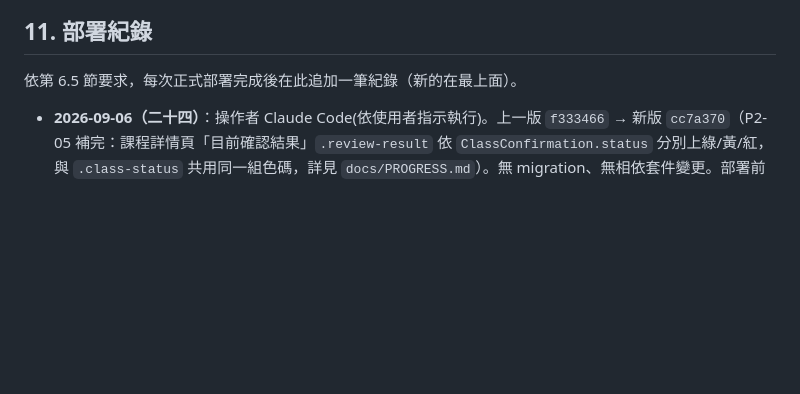
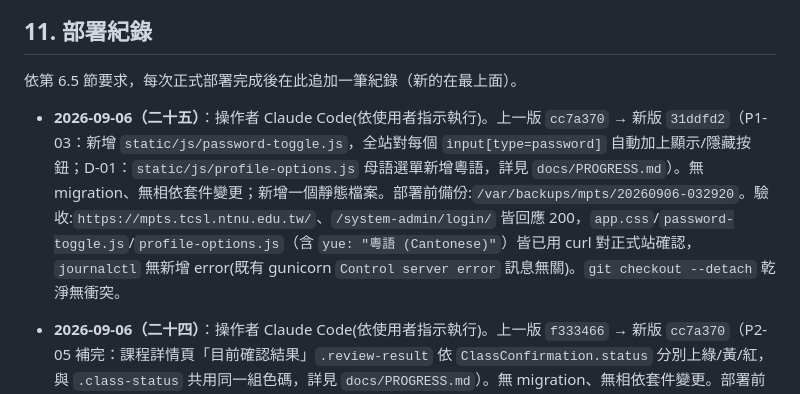
Before and after one commit to Karma-1827/CSL, a Markdown page: docs/VM_UPDATE_WORKFLOW.md, the part around the change. Rendered like a GitHub page; blank space fills up the shorter version.

Commit message:
記錄 2026-09-06 第二十五次正式部署（P1-03 密碼顯示/隱藏 + D-01 粵語）
Co-Authored-By: Claude Sonnet 5 <noreply@anthropic.com>
Claude-Session: https://claude.ai/code/session_01ApUKCqfeNhM9otCFAsLQ7h

```diff
--- a/docs/VM_UPDATE_WORKFLOW.md
+++ b/docs/VM_UPDATE_WORKFLOW.md
@@ -287,6 +287,8 @@ Git 僅同步程式碼、migration、template、static source、部署範本及
 
 依第 6.5 節要求，每次正式部署完成後在此追加一筆紀錄（新的在最上面）。
 
+- **2026-09-06（二十五）**：操作者 Claude Code(依使用者指示執行)。上一版 `cc7a370` → 新版 `31ddfd2`（P1-03：新增 `static/js/password-toggle.js`，全站對每個 `input[type=password]` 自動加上顯示/隱藏按鈕；D-01：`static/js/profile-options.js` 母語選單新增粵語，詳見 `docs/PROGRESS.md`）。無 migration、無相依套件變更；新增一個靜態檔案。部署前備份:`/var/backups/mpts/20260906-032920`。驗收:`https://mpts.tcsl.ntnu.edu.tw/`、`/system-admin/login/` 皆回應 200，`app.css`/`password-toggle.js`/`profile-options.js`（含 `yue: "粵語 (Cantonese)"`）皆已用 curl 對正式站確認，`journalctl` 無新增 error(既有 gunicorn `Control server error` 訊息無關)。`git checkout --detach` 乾淨無衝突。
+
 - **2026-09-06（二十四）**：操作者 Claude Code(依使用者指示執行)。上一版 `f333466` → 新版 `cc7a370`（P2-05 補完：課程詳情頁「目前確認結果」`.review-result` 依 `ClassConfirmation.status` 分別上綠/黃/紅，與 `.class-status` 共用同一組色碼，詳見 `docs/PROGRESS.md`）。無 migration、無相依套件變更。部署前備份:`/var/backups/mpts/20260906-032044`。驗收:`https://mpts.tcsl.ntnu.edu.tw/`、`/system-admin/login/` 皆回應 200，`app.css` 版本號與 `.review-result-confirmed` 規則皆已用 curl 對正式站確認，`journalctl` 無新增 error(既有 gunicorn `Control server error` 訊息無關)。`git checkout --detach` 乾淨無衝突。
 
 - **2026-09-06（二十三）**：操作者 Claude Code(依使用者指示執行)。上一版 `7f98da5` → 新版 `f333466`（老師端封測回饋 P1-02 色彩對比後續調整 + P2-02/P2-04：一般文字酒紅色改黑色只限登入後頁面`.app-shell`、逐一修正多處寫死酒紅色元件、課程收合符號改箭頭、側欄文字放大、私訊按鈕與個人資料編輯區塊調整、課程卡片新增「修改/取消」內嵌標籤，詳見 `docs/PROGRESS.md`)。無 migration、無相依套件變更；新增一個靜態檔案 `static/js/open-details-from-hash.js`。部署前備份:`/var/backups/mpts/20260906-030746`。驗收:`https://mpts.tcsl.ntnu.edu.tw/`、`/system-admin/login/` 皆回應 200，`app.css` 版本號、新 JS 檔案、`.sidebar-link b`/`.class-row-tag` 的最終數值皆已用 curl 直接對正式站確認與本機一致，`journalctl` 無新增 error(既有的 gunicorn `Control server error: Read-only file system` 為既存無關訊息)。`git checkout --detach` 乾淨無衝突。**此次部署一併帶上先前已 push 但未部署的 `07bcf4a`(僅文件與 Nginx 註解，無程式碼異動)**，VM 與遠端不再有 commit 落差。
```
